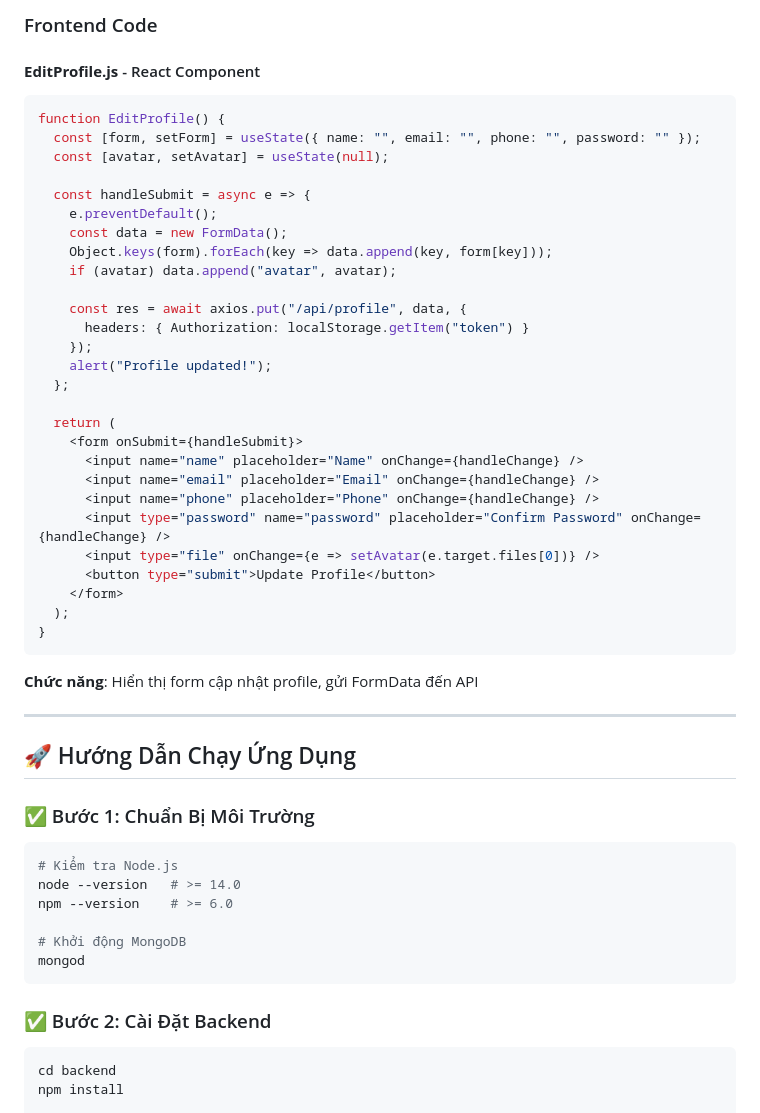
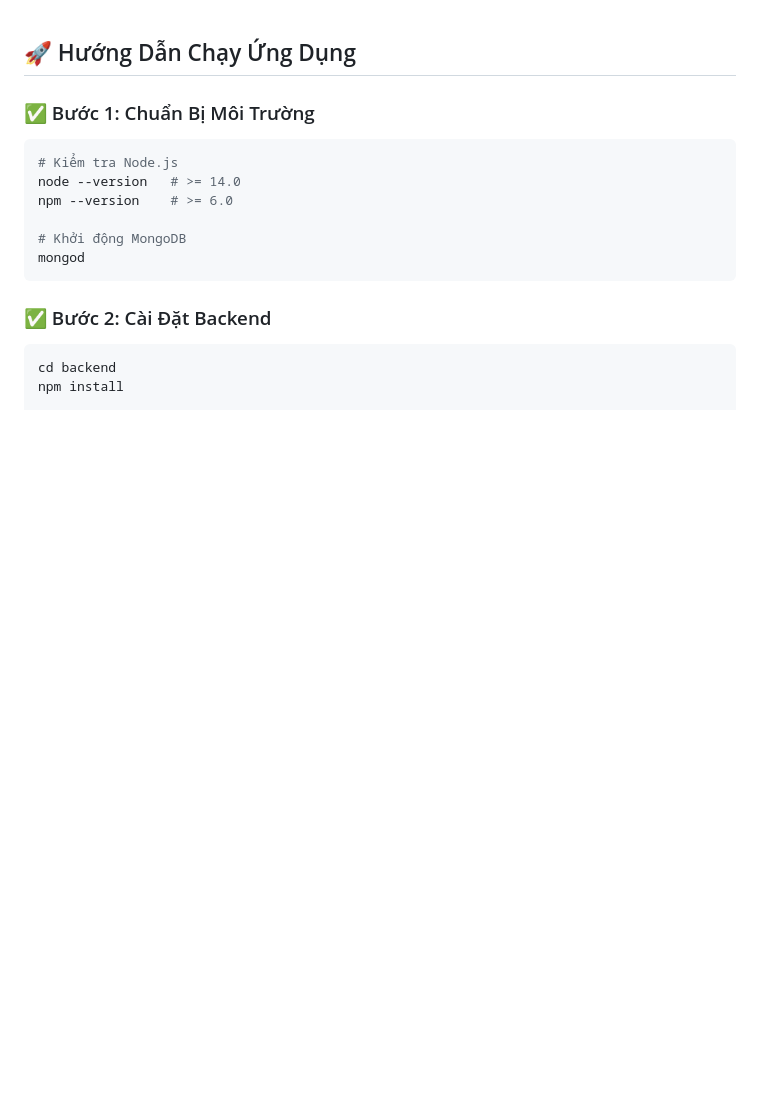
Before and after one commit to PhNguyen-05/DO-AN-MTSE, a Markdown page: README.md, the part around one of its changes. Drawn GitHub-style; blank space fills up the shorter version.

````diff
--- a/README.md
+++ b/README.md
@@ -142,38 +1,3 @@ async function seed() {
-### Frontend Code
-
-#### **EditProfile.js** - React Component
-```javascript
-function EditProfile() {
-  const [form, setForm] = useState({ name: "", email: "", phone: "", password: "" });
-  const [avatar, setAvatar] = useState(null);
-
-  const handleSubmit = async e => {
-    e.preventDefault();
-    const data = new FormData();
-    Object.keys(form).forEach(key => data.append(key, form[key]));
-    if (avatar) data.append("avatar", avatar);
-
-    const res = await axios.put("/api/profile", data, {
-      headers: { Authorization: localStorage.getItem("token") }
-    });
-    alert("Profile updated!");
-  };
-
-  return (
-    <form onSubmit={handleSubmit}>
-      <input name="name" placeholder="Name" onChange={handleChange} />
-      <input name="email" placeholder="Email" onChange={handleChange} />
-      <input name="phone" placeholder="Phone" onChange={handleChange} />
-      <input type="password" name="password" placeholder="Confirm Password" onChange={handleChange} />
-      <input type="file" onChange={e => setAvatar(e.target.files[0])} />
-      <button type="submit">Update Profile</button>
-    </form>
-  );
-}
-```
-**Chức năng**: Hiển thị form cập nhật profile, gửi FormData đến API
-
----
 
 ## 🚀 Hướng Dẫn Chạy Ứng Dụng
 
````
Also changed, not shown: other parts of README.md (+0 -141 lines).
